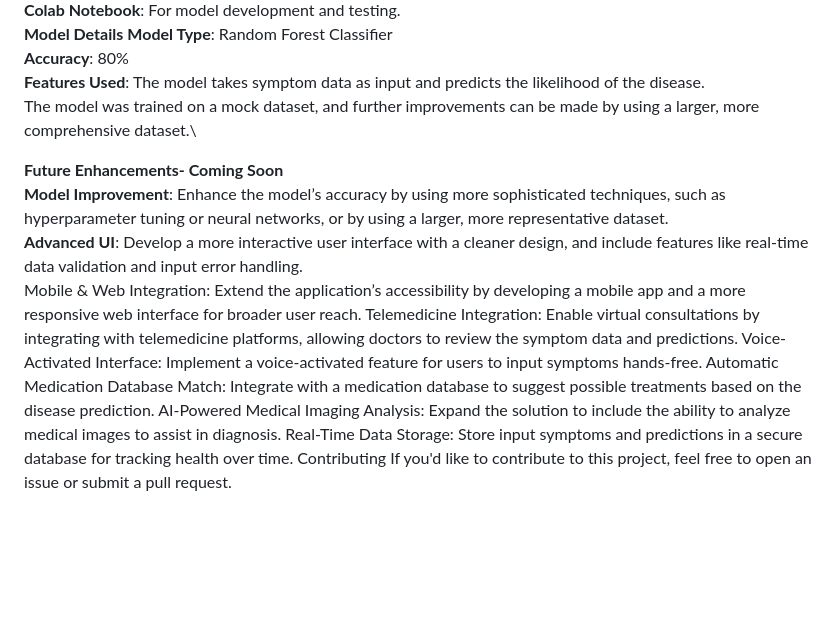
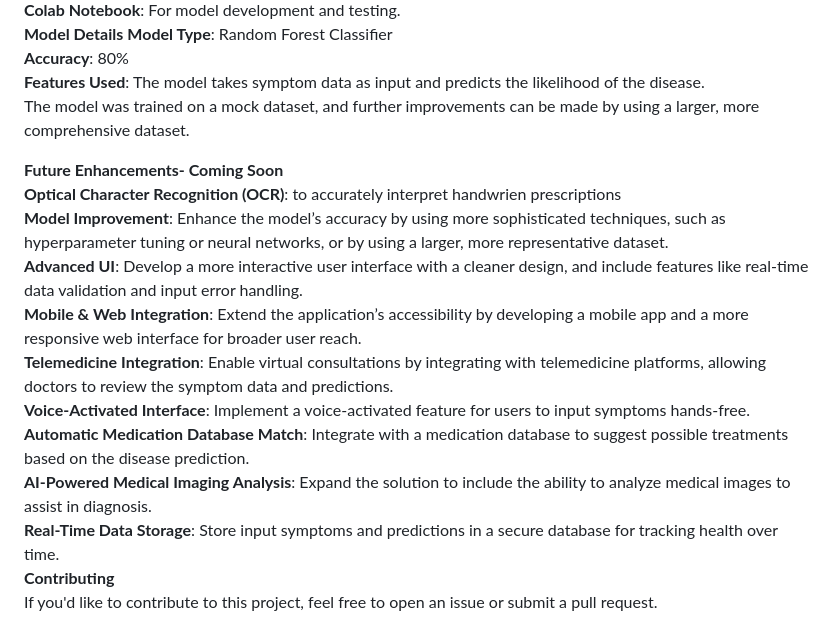
Before and after one commit to Kashika221/Google-Girl-Hackathon-Project, a Markdown page: README.md, the part around one of its changes. Drawn GitHub-style; blank space fills up the shorter version.

```diff
--- a/README.md
+++ b/README.md
@@ -25,16 +25,17 @@ HTML/CSS: For building and styling the frontend of the web application.\
 **Model Type**: Random Forest Classifier\
 **Accuracy**: 80%\
 **Features Used**: The model takes symptom data as input and predicts the likelihood of the disease.\
-The model was trained on a mock dataset, and further improvements can be made by using a larger, more comprehensive dataset.\
+The model was trained on a mock dataset, and further improvements can be made by using a larger, more comprehensive dataset.
 
 **Future Enhancements- Coming Soon**\
+**Optical Character Recognition (OCR)**: to accurately interpret handwrien prescriptions\
 **Model Improvement**: Enhance the model’s accuracy by using more sophisticated techniques, such as hyperparameter tuning or neural networks, or by using a larger, more representative dataset.\
 **Advanced UI**: Develop a more interactive user interface with a cleaner design, and include features like real-time data validation and input error handling.\
-Mobile & Web Integration: Extend the application’s accessibility by developing a mobile app and a more responsive web interface for broader user reach.
-Telemedicine Integration: Enable virtual consultations by integrating with telemedicine platforms, allowing doctors to review the symptom data and predictions.
-Voice-Activated Interface: Implement a voice-activated feature for users to input symptoms hands-free.
-Automatic Medication Database Match: Integrate with a medication database to suggest possible treatments based on the disease prediction.
-AI-Powered Medical Imaging Analysis: Expand the solution to include the ability to analyze medical images to assist in diagnosis.
-Real-Time Data Storage: Store input symptoms and predictions in a secure database for tracking health over time.
-Contributing
+**Mobile & Web Integration**: Extend the application’s accessibility by developing a mobile app and a more responsive web interface for broader user reach.\
+**Telemedicine Integration**: Enable virtual consultations by integrating with telemedicine platforms, allowing doctors to review the symptom data and predictions.\
+**Voice-Activated Interface**: Implement a voice-activated feature for users to input symptoms hands-free.\
+**Automatic Medication Database Match**: Integrate with a medication database to suggest possible treatments based on the disease prediction.\
+**AI-Powered Medical Imaging Analysis**: Expand the solution to include the ability to analyze medical images to assist in diagnosis.\
+**Real-Time Data Storage**: Store input symptoms and predictions in a secure database for tracking health over time.\
+**Contributing**\
 If you'd like to contribute to this project, feel free to open an issue or submit a pull request.
```
Also changed, not shown: other parts of README.md (+2 -2 lines).
